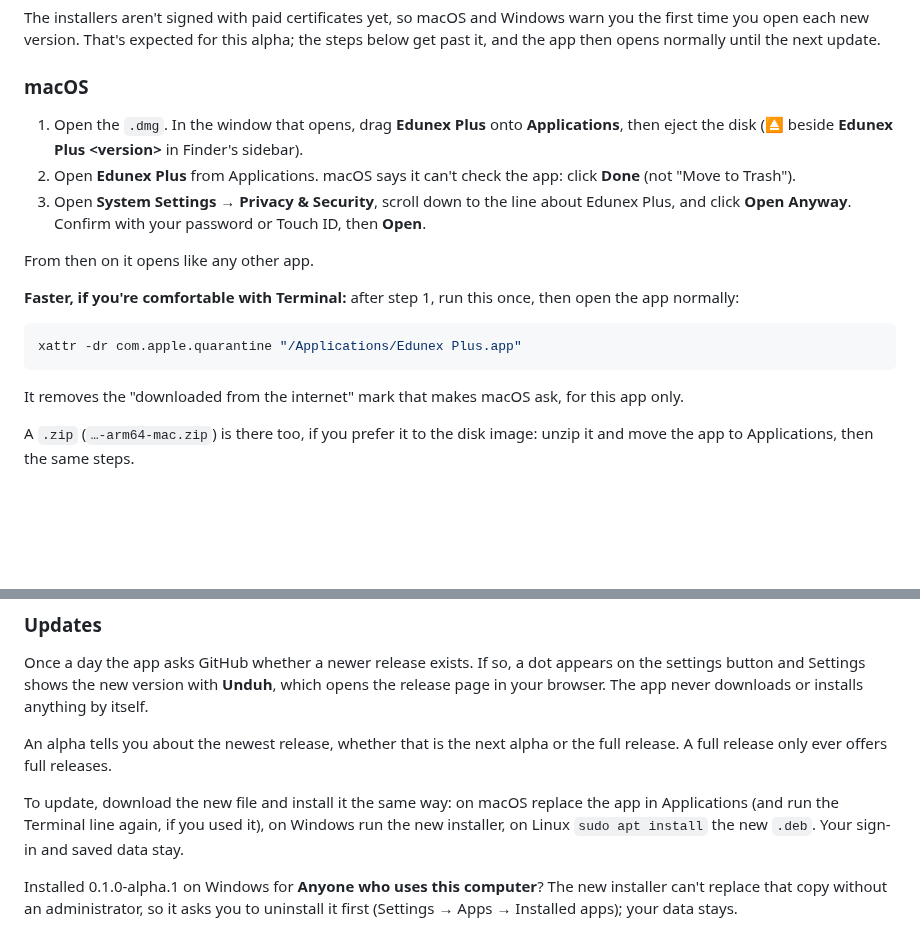
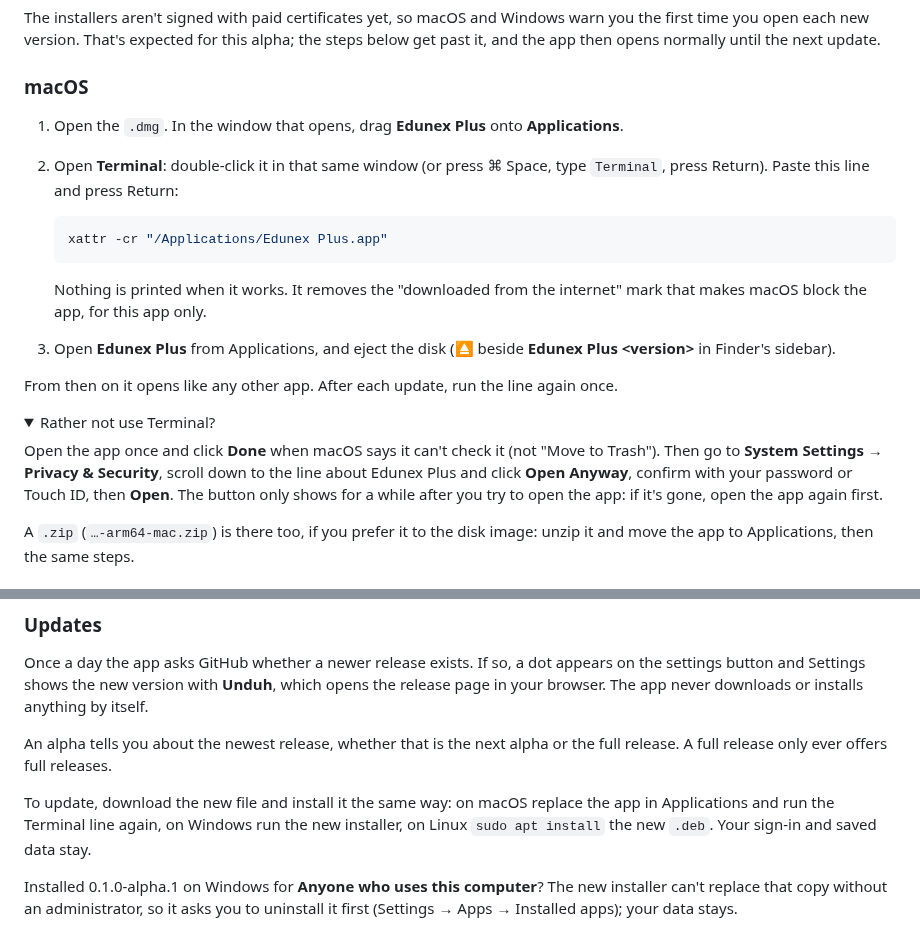
Before and after one commit to pablonification/edunex-plus, a Markdown page: README.md, 2 parts joined by grey strips. Rendered like a GitHub page; folded sections open; blank space fills up the shorter version.

Commit message:
docs(install): get past macOS's first-launch block with one Terminal line, shown in the installer window (#142)

````diff
--- a/README.md
+++ b/README.md
@@ -63,23 +63,30 @@ the app then opens normally until the next update.
 
 ### macOS
 
-1. Open the `.dmg`. In the window that opens, drag **Edunex Plus** onto **Applications**, then
-   eject the disk (⏏ beside **Edunex Plus \<version\>** in Finder's sidebar).
-2. Open **Edunex Plus** from Applications. macOS says it can't check the app: click **Done**
-   (not "Move to Trash").
-3. Open **System Settings → Privacy & Security**, scroll down to the line about Edunex Plus, and
-   click **Open Anyway**. Confirm with your password or Touch ID, then **Open**.
+1. Open the `.dmg`. In the window that opens, drag **Edunex Plus** onto **Applications**.
+2. Open **Terminal**: double-click it in that same window (or press ⌘ Space, type `Terminal`,
+   press Return). Paste this line and press Return:
 
-From then on it opens like any other app.
+   ```sh
+   xattr -cr "/Applications/Edunex Plus.app"
+   ```
 
-**Faster, if you're comfortable with Terminal:** after step 1, run this once, then open the app
-normally:
+   Nothing is printed when it works. It removes the "downloaded from the internet" mark that
+   makes macOS block the app, for this app only.
+3. Open **Edunex Plus** from Applications, and eject the disk (⏏ beside
+   **Edunex Plus \<version\>** in Finder's sidebar).
 
-```sh
-xattr -dr com.apple.quarantine "/Applications/Edunex Plus.app"
-```
+From then on it opens like any other app. After each update, run the line again once.
 
-It removes the "downloaded from the internet" mark that makes macOS ask, for this app only.
+<details>
+<summary>Rather not use Terminal?</summary>
+
+Open the app once and click **Done** when macOS says it can't check it (not "Move to Trash").
+Then go to **System Settings → Privacy & Security**, scroll down to the line about Edunex Plus and
+click **Open Anyway**, confirm with your password or Touch ID, then **Open**. The button only shows
+for a while after you try to open the app: if it's gone, open the app again first.
+
+</details>
 
 A `.zip` (`…-arm64-mac.zip`) is there too, if you prefer it to the disk image: unzip it and move
 the app to Applications, then the same steps.
@@ -137,7 +144,7 @@ An alpha tells you about the newest release, whether that is the next alpha or t
 A full release only ever offers full releases.
 
 To update, download the new file and install it the same way: on macOS replace the app in
-Applications (and run the Terminal line again, if you used it), on Windows run the new installer,
+Applications and run the Terminal line again, on Windows run the new installer,
 on Linux `sudo apt install` the new `.deb`. Your sign-in and saved data stay.
 
 Installed 0.1.0-alpha.1 on Windows for **Anyone who uses this computer**? The new installer can't
````
Also changed, not shown: assets/dmg-background.png, assets/dmg-background@2x.png, 5 other files.
